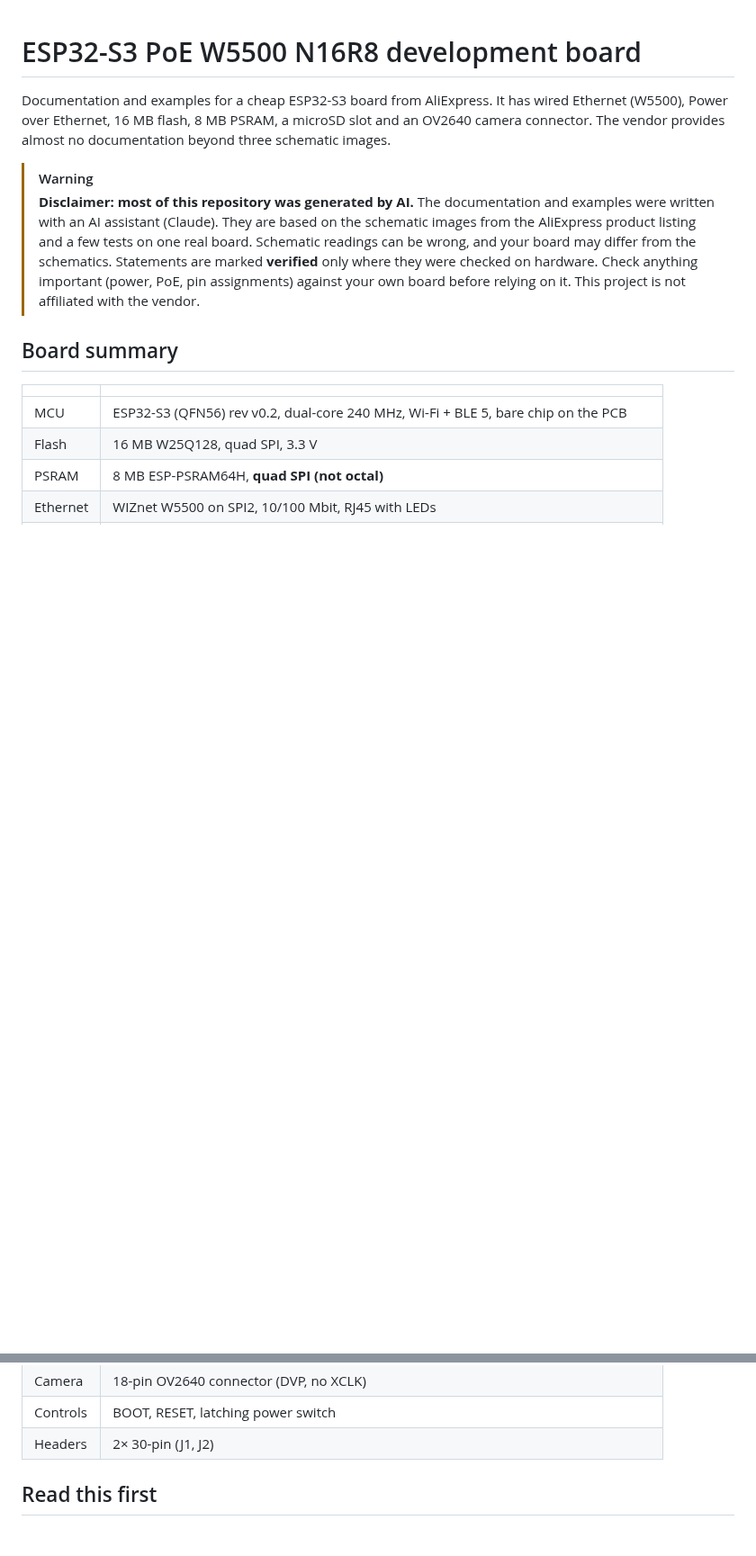
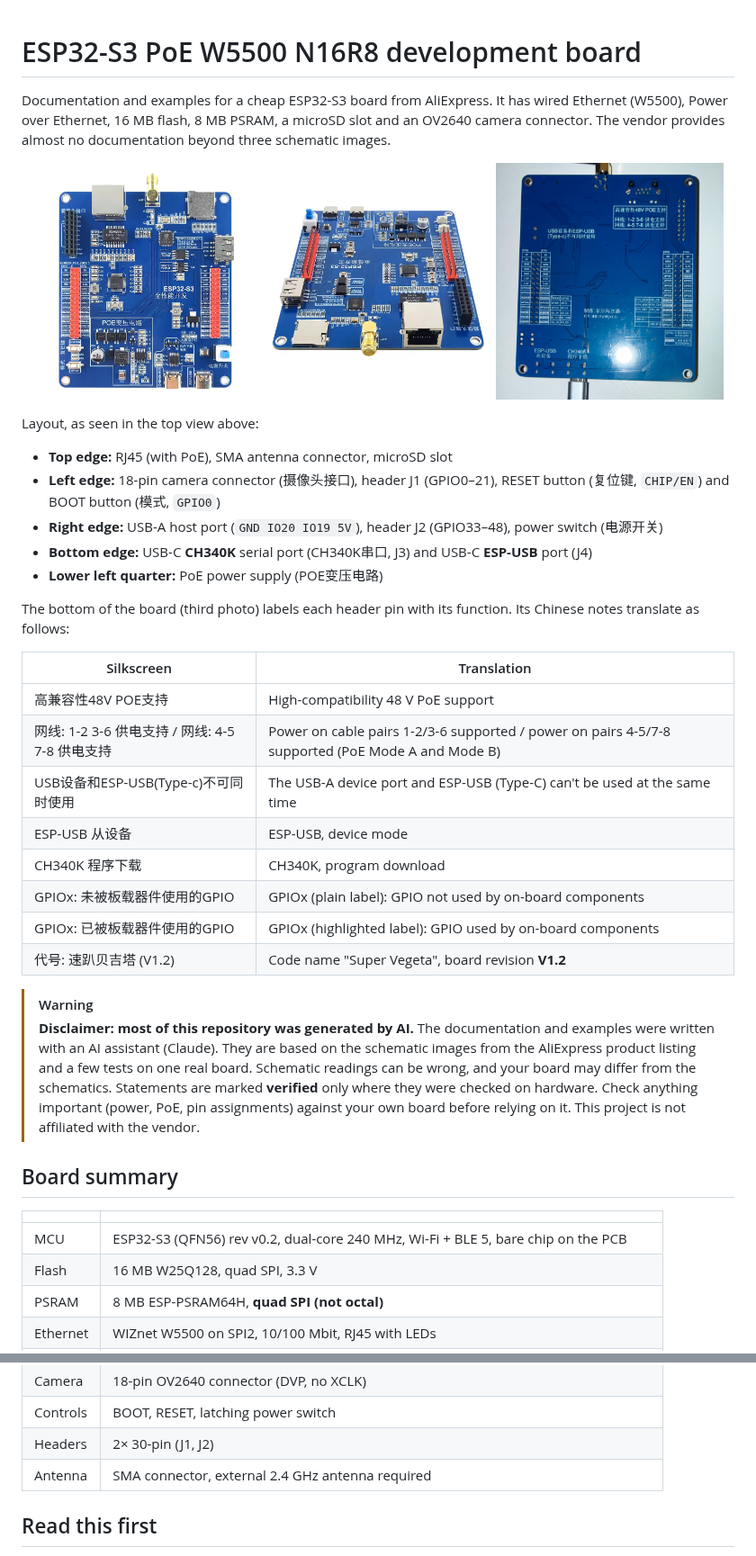
Before and after one commit to jeroenvermeulen/esp32-s3-poe-w5500-n16r8-dev-board, a Markdown page: README.md, 2 parts joined by grey strips. Shown at 90% size. GitHub-like rendering; pictures changed too: docs/images/board-angle.jpg (added), docs/images/board-bottom.jpg (added), docs/images/board-top.jpg (added); blank space fills up the shorter version.

```diff
--- a/README.md
+++ b/README.md
@@ -3,6 +3,36 @@
 Documentation and examples for a cheap ESP32-S3 board from AliExpress. It has wired Ethernet
 (W5500), Power over Ethernet, 16 MB flash, 8 MB PSRAM, a microSD slot and an OV2640 camera
 connector. The vendor provides almost no documentation beyond three schematic images.
+
+<p align="center">
+  <img src="docs/images/board-top.jpg" alt="Top view of the ESP32-S3 PoE W5500 board" width="32%">
+  <img src="docs/images/board-angle.jpg" alt="Angled view of the ESP32-S3 PoE W5500 board" width="32%">
+  <img src="docs/images/board-bottom.jpg" alt="Bottom view of the board with pin function labels" width="32%">
+</p>
+
+Layout, as seen in the top view above:
+
+- **Top edge:** RJ45 (with PoE), SMA antenna connector, microSD slot
+- **Left edge:** 18-pin camera connector (摄像头接口), header J1 (GPIO0–21), RESET button
+  (复位键, `CHIP/EN`) and BOOT button (模式, `GPIO0`)
+- **Right edge:** USB-A host port (`GND IO20 IO19 5V`), header J2 (GPIO33–48), power switch
+  (电源开关)
+- **Bottom edge:** USB-C **CH340K** serial port (CH340K串口, J3) and USB-C **ESP-USB** port (J4)
+- **Lower left quarter:** PoE power supply (POE变压电路)
+
+The bottom of the board (third photo) labels each header pin with its function. Its Chinese notes
+translate as follows:
+
+| Silkscreen | Translation |
+|------------|-------------|
+| 高兼容性48V POE支持 | High-compatibility 48 V PoE support |
+| 网线: 1-2 3-6 供电支持 / 网线: 4-5 7-8 供电支持 | Power on cable pairs 1-2/3-6 supported / power on pairs 4-5/7-8 supported (PoE Mode A and Mode B) |
+| USB设备和ESP-USB(Type-c)不可同时使用 | The USB-A device port and ESP-USB (Type-C) can't be used at the same time |
+| ESP-USB 从设备 | ESP-USB, device mode |
+| CH340K 程序下载 | CH340K, program download |
+| GPIOx: 未被板载器件使用的GPIO | GPIOx (plain label): GPIO not used by on-board components |
+| GPIOx: 已被板载器件使用的GPIO | GPIOx (highlighted label): GPIO used by on-board components |
+| 代号: 速趴贝吉塔 (V1.2) | Code name "Super Vegeta", board revision **V1.2** |
 
 > [!WARNING]
 > **Disclaimer: most of this repository was generated by AI.** The documentation and examples
@@ -26,6 +56,7 @@ connector. The vendor provides almost no documentation beyond three schematic im
 | Camera | 18-pin OV2640 connector (DVP, no XCLK) |
 | Controls | BOOT, RESET, latching power switch |
 | Headers | 2× 30-pin (J1, J2) |
+| Antenna | SMA connector, external 2.4 GHz antenna required |
 
 ## Read this first
 
```
Also changed, not shown: docs/hardware.md (+5 -3 lines), docs/pinout.md (+7 -2 lines).
